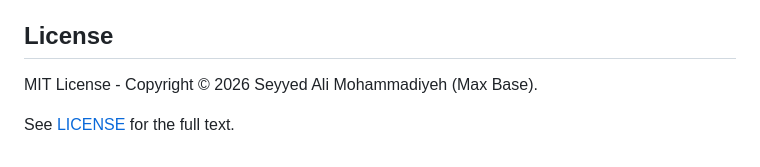
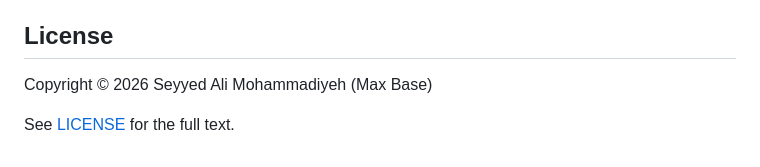
Before and after one commit to BaseMax/spreadsheet-work-email-compaign, a Markdown page: README.md, the part around the change. GitHub-like rendering.

```diff
--- a/README.md
+++ b/README.md
@@ -108,6 +108,6 @@ Any modern browser with `localStorage` and `Clipboard API` support (Chrome, Fire
 
 ## License
 
-MIT License - Copyright © 2026 Seyyed Ali Mohammadiyeh (Max Base).
+Copyright © 2026 Seyyed Ali Mohammadiyeh (Max Base)
 
 See [LICENSE](LICENSE) for the full text.
```
